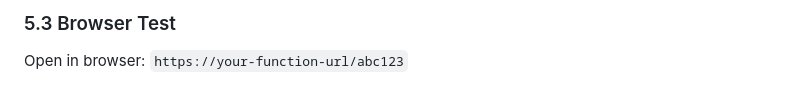
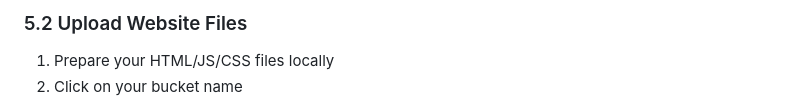
Before and after one commit to innuli4ka/blinklink, a Markdown page: README.md, the part around the change printed below. Rendered like a GitHub page.

```diff
--- a/README.md
+++ b/README.md
@@ -198,5 +199,6 @@ curl -L https://your-function-url/abc123
 
-### 5.3 Browser Test
+### 5.2 Upload Website Files
 
-Open in browser: `https://your-function-url/abc123`
+1. Prepare your HTML/JS/CSS files locally
+2. Click on your bucket name
 
```
Also changed, not shown: other parts of README.md (+57 -44 lines).
